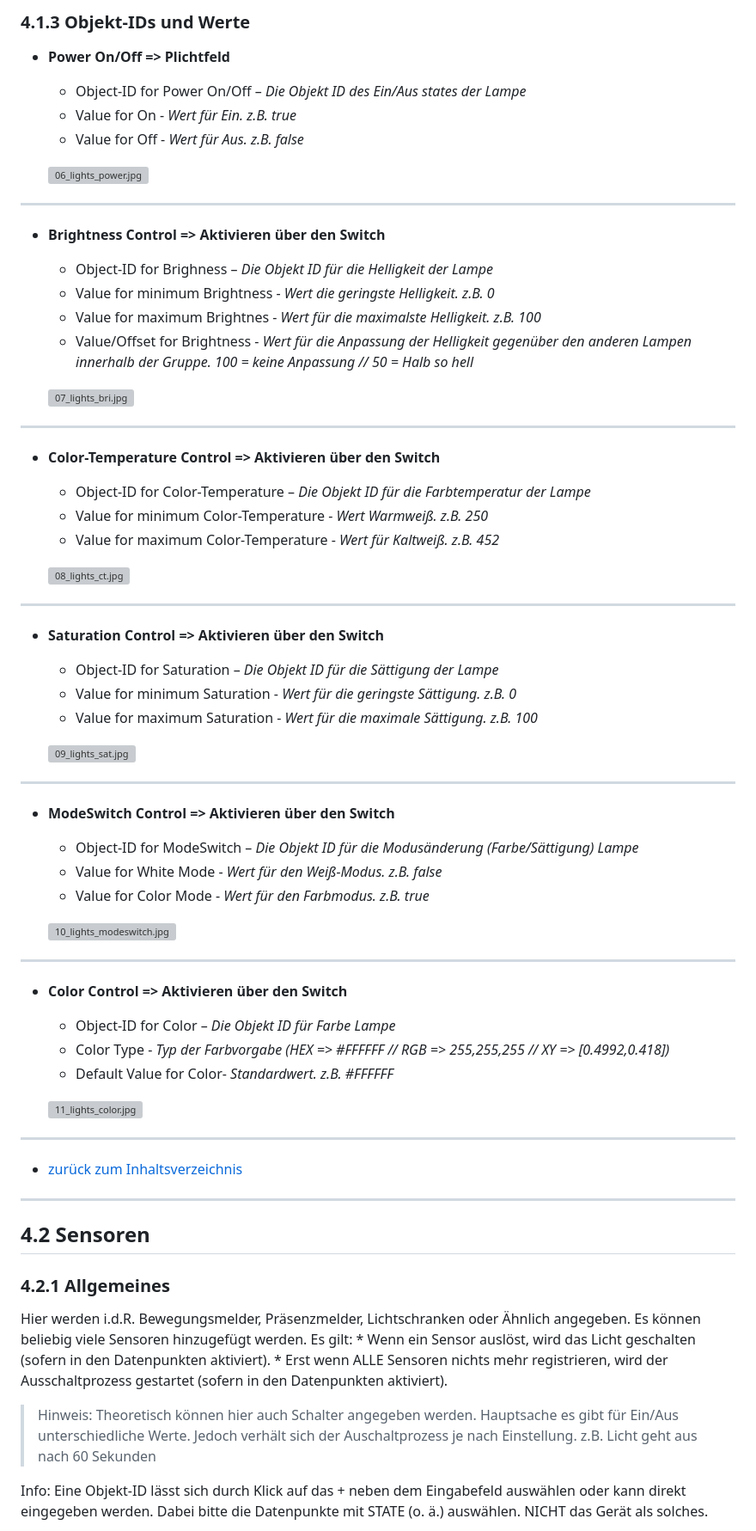
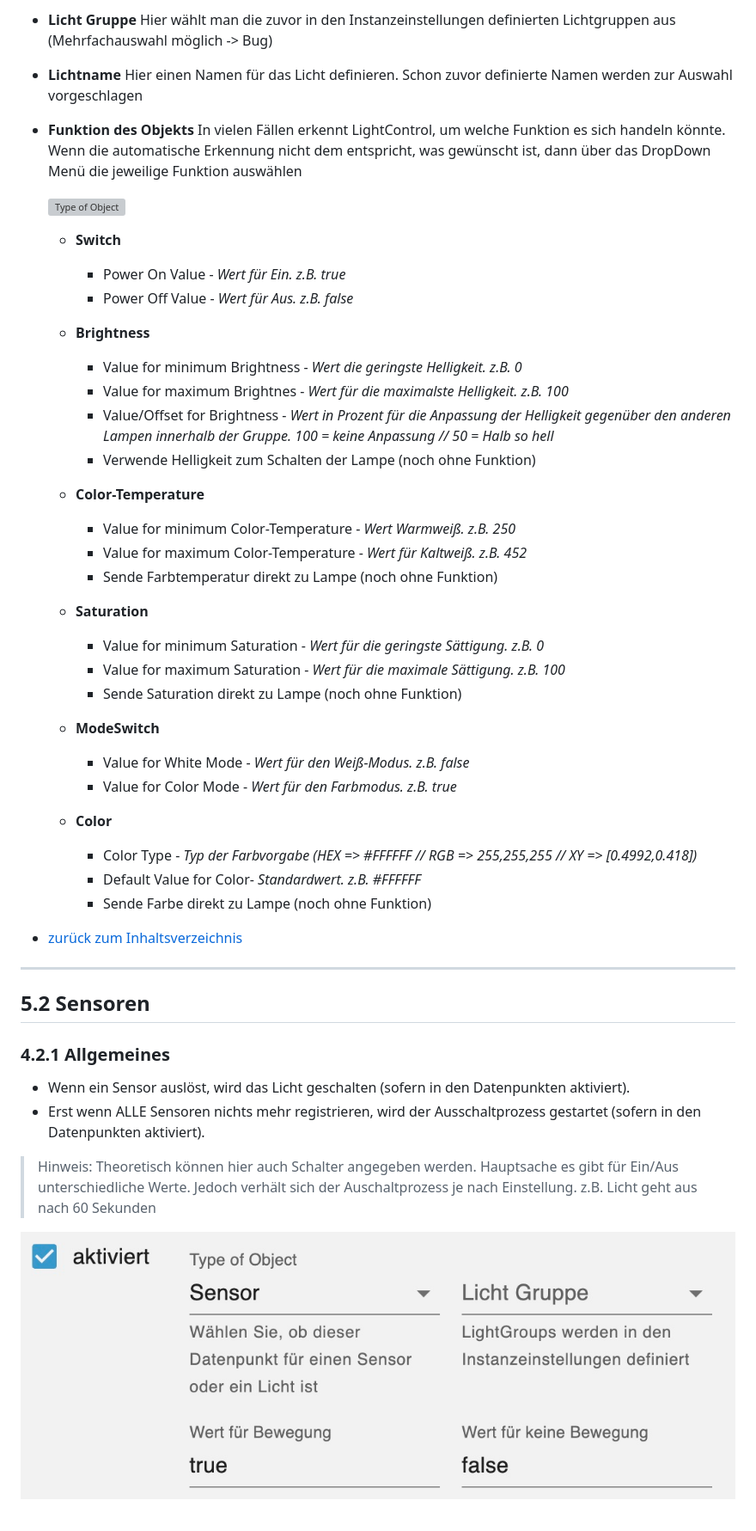
Before and after one commit to Schmakus/ioBroker.lightcontrol, a Markdown page: docs/de/lightcontrol.md, the part around one of its changes. Shown at 86% size. Drawn GitHub-style; pictures changed too: docs/de/img/08_customConfig_sensor.jpg (added); grey boxes are pictures that could not be loaded.

```diff
--- a/docs/de/lightcontrol.md
+++ b/docs/de/lightcontrol.md
@@ -124,64 +136,61 @@ Um eine Lampe zu entfernen, öffnet man die Konfiguration der Lampe und klickt a
 
-### 4.1.3 Objekt-IDs und Werte
+-   **Licht Gruppe**
+    Hier wählt man die zuvor in den Instanzeinstellungen definierten Lichtgruppen aus (Mehrfachauswahl möglich -> Bug)
 
-* **Power On/Off => Plichtfeld**
-    * Object-ID for Power On/Off – *Die Objekt ID des Ein/Aus states der Lampe*
-    * Value for On - *Wert für Ein. z.B. true*
-    * Value for Off - *Wert für Aus. z.B. false*
+-   **Lichtname**
+    Hier einen Namen für das Licht definieren. Schon zuvor definierte Namen werden zur Auswahl vorgeschlagen
 
-  ![06_lights_power.jpg](img/06_lights_power.jpg)
----
-* **Brightness Control => Aktivieren über den Switch**
-    * Object-ID for Brighness – *Die Objekt ID für die Helligkeit der Lampe*
-    * Value for minimum Brightness - *Wert die geringste Helligkeit. z.B. 0*
-    * Value for maximum Brightnes - *Wert für die maximalste Helligkeit. z.B. 100*
-    * Value/Offset for Brightness - *Wert für die Anpassung der Helligkeit gegenüber den anderen Lampen innerhalb der Gruppe. 100 = keine Anpassung // 50 = Halb so hell*
+-   **Funktion des Objekts**
+    In vielen Fällen erkennt LightControl, um welche Funktion es sich handeln könnte. Wenn die automatische Erkennung nicht dem entspricht, was gewünscht ist, dann über das DropDown Menü die jeweilige Funktion auswählen
 
-  ![07_lights_bri.jpg](img/07_lights_bri.jpg)
----
-* **Color-Temperature Control => Aktivieren über den Switch**
-    * Object-ID for Color-Temperature – *Die Objekt ID für die Farbtemperatur der Lampe*
-    * Value for minimum Color-Temperature - *Wert Warmweiß. z.B. 250*
-    * Value for maximum Color-Temperature - *Wert für Kaltweiß. z.B. 452*
+    ![Type of Object](img/05_customConfig_funcOfObject.jpg)
 
-  ![08_lights_ct.jpg](img/08_lights_ct.jpg)
----
-* **Saturation Control => Aktivieren über den Switch**
-    * Object-ID for Saturation – *Die Objekt ID für die Sättigung der Lampe*
-    * Value for minimum Saturation - *Wert für die geringste Sättigung. z.B. 0*
-    * Value for maximum Saturation - *Wert für die maximale Sättigung. z.B. 100*
+    -   **Switch**
 
-  ![09_lights_sat.jpg](img/09_lights_sat.jpg)
----
-* **ModeSwitch Control => Aktivieren über den Switch**
-    * Object-ID for ModeSwitch – *Die Objekt ID für die Modusänderung (Farbe/Sättigung) Lampe*
-    * Value for White Mode - *Wert für den Weiß-Modus. z.B. false*
-    * Value for Color Mode - *Wert für den Farbmodus. z.B. true*
+        -   Power On Value - _Wert für Ein. z.B. true_
+        -   Power Off Value - _Wert für Aus. z.B. false_
 
-  ![10_lights_modeswitch.jpg](img/10_lights_modeswitch.jpg)
----
-* **Color Control => Aktivieren über den Switch**
-    * Object-ID for Color – *Die Objekt ID für Farbe Lampe*
-    * Color Type - *Typ der Farbvorgabe (HEX => #FFFFFF // RGB => 255,255,255 // XY => [0.4992,0.418])*
-    * Default Value for Color- *Standardwert. z.B. #FFFFFF*
+    -   **Brightness**
 
-  ![11_lights_color.jpg](img/11_lights_color.jpg)
+        -   Value for minimum Brightness - _Wert die geringste Helligkeit. z.B. 0_
+        -   Value for maximum Brightnes - _Wert für die maximalste Helligkeit. z.B. 100_
+        -   Value/Offset for Brightness - _Wert in Prozent für die Anpassung der Helligkeit gegenüber den anderen Lampen innerhalb der Gruppe. 100 = keine Anpassung // 50 = Halb so hell_
+        -   Verwende Helligkeit zum Schalten der Lampe (noch ohne Funktion)
+
+    -   **Color-Temperature**
+
+        -   Value for minimum Color-Temperature - _Wert Warmweiß. z.B. 250_
+        -   Value for maximum Color-Temperature - _Wert für Kaltweiß. z.B. 452_
+        -   Sende Farbtemperatur direkt zu Lampe (noch ohne Funktion)
+
+    -   **Saturation**
+
+        -   Value for minimum Saturation - _Wert für die geringste Sättigung. z.B. 0_
+        -   Value for maximum Saturation - _Wert für die maximale Sättigung. z.B. 100_
+        -   Sende Saturation direkt zu Lampe (noch ohne Funktion)
+
+    -   **ModeSwitch**
+
+        -   Value for White Mode - _Wert für den Weiß-Modus. z.B. false_
+        -   Value for Color Mode - _Wert für den Farbmodus. z.B. true_
+
+    -   **Color**
+        -   Color Type - _Typ der Farbvorgabe (HEX => #FFFFFF // RGB => 255,255,255 // XY => [0.4992,0.418])_
+        -   Default Value for Color- _Standardwert. z.B. #FFFFFF_
+        -   Sende Farbe direkt zu Lampe (noch ohne Funktion)
+
+-   [zurück zum Inhaltsverzeichnis](#inhaltsverzeichnis)
 
 ---
-* [zurück zum Inhaltsverzeichnis](#inhaltsverzeichnis)
----
 
-## 4.2 Sensoren
+## 5.2 Sensoren
+
 ### 4.2.1 Allgemeines
 
-Hier werden i.d.R. Bewegungsmelder, Präsenzmelder, Lichtschranken oder Ähnlich angegeben.
-Es können beliebig viele Sensoren hinzugefügt werden.
-Es gilt:
-    * Wenn ein Sensor auslöst, wird das Licht geschalten (sofern in den Datenpunkten aktiviert).
-    * Erst wenn ALLE Sensoren nichts mehr registrieren, wird der Ausschaltprozess gestartet (sofern in den Datenpunkten aktiviert).
+-   Wenn ein Sensor auslöst, wird das Licht geschalten (sofern in den Datenpunkten aktiviert).
+-   Erst wenn ALLE Sensoren nichts mehr registrieren, wird der Ausschaltprozess gestartet (sofern in den Datenpunkten aktiviert).
 
 > Hinweis: Theoretisch können hier auch Schalter angegeben werden. Hauptsache es gibt für Ein/Aus unterschiedliche Werte. Jedoch verhält sich der Auschaltprozess je nach Einstellung. z.B. Licht geht aus nach 60 Sekunden
 
-Info: Eine Objekt-ID lässt sich durch Klick auf das + neben dem Eingabefeld auswählen oder kann direkt eingegeben werden.
-Dabei bitte die Datenpunkte mit STATE (o. ä.) auswählen. NICHT das Gerät als solches.
+![Custom Config Sensor](img/08_customConfig_sensor.jpg)
 
```
Also changed, not shown: other parts of docs/de/lightcontrol.md (+159 -195 lines), README.md (+2 -0 lines), admin/img/07_customConfig_openSettings.jpg (added), docs/de/img/01_Instance_Settings.jpg, docs/de/img/07_customConfig_openSettings.jpg (added), 6 other files.
